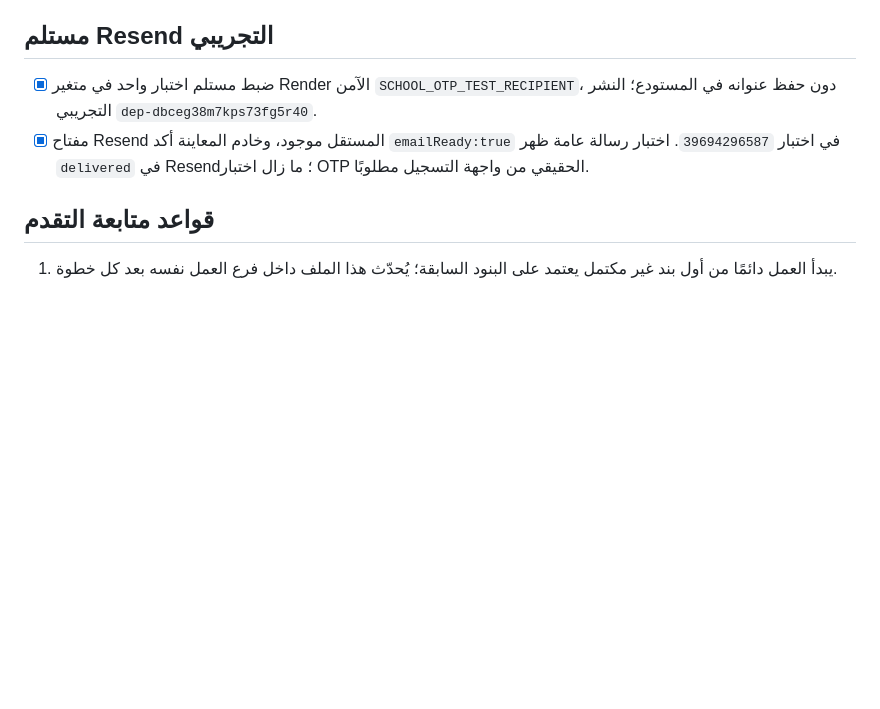
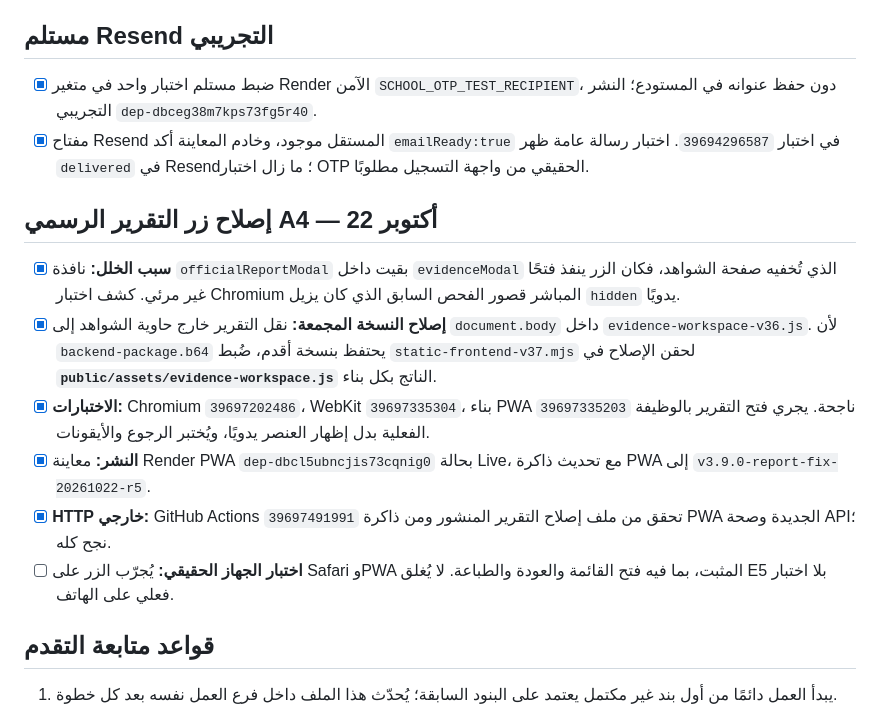
Before and after one commit to ibr7h/student-roster-pwa, a Markdown page: TODO.md, the part around the change. Drawn GitHub-style; blank space fills up the shorter version.

Commit message:
Record A4 report hidden-workspace root cause, tested fix and Live preview deployment

```diff
--- a/TODO.md
+++ b/TODO.md
@@ -165,6 +165,15 @@
 - [x] ضبط مستلم اختبار واحد في متغير Render الآمن `SCHOOL_OTP_TEST_RECIPIENT`، دون حفظ عنوانه في المستودع؛ النشر التجريبي `dep-dbceg38m7kps73fg5r40`.
 - [x] مفتاح Resend المستقل موجود، وخادم المعاينة أكد `emailReady:true` في اختبار `39694296587`. اختبار رسالة عامة ظهر `delivered` في Resend؛ ما زال اختبار OTP الحقيقي من واجهة التسجيل مطلوبًا.
 
+## إصلاح زر التقرير الرسمي A4 — 22 أكتوبر
+
+- [x] **سبب الخلل:** نافذة `officialReportModal` بقيت داخل `evidenceModal` الذي تُخفيه صفحة الشواهد، فكان الزر ينفذ فتحًا غير مرئي. كشف اختبار Chromium المباشر قصور الفحص السابق الذي كان يزيل `hidden` يدويًا.
+- [x] **إصلاح النسخة المجمعة:** نقل التقرير خارج حاوية الشواهد إلى `document.body` داخل `evidence-workspace-v36.js`. لأن `backend-package.b64` يحتفظ بنسخة أقدم، ضُبط `static-frontend-v37.mjs` لحقن الإصلاح في **`public/assets/evidence-workspace.js`** الناتج بكل بناء.
+- [x] **الاختبارات:** Chromium `39697202486`، WebKit `39697335304`، بناء PWA `39697335203` ناجحة. يجري فتح التقرير بالوظيفة الفعلية بدل إظهار العنصر يدويًا، ويُختبر الرجوع والأيقونات.
+- [x] **النشر:** معاينة Render PWA `dep-dbcl5ubncjis73cqnig0` بحالة Live، مع تحديث ذاكرة PWA إلى `v3.9.0-report-fix-20261022-r5`.
+- [x] **HTTP خارجي:** GitHub Actions `39697491991` تحقق من ملف إصلاح التقرير المنشور ومن ذاكرة PWA الجديدة وصحة API؛ نجح كله.
+- [ ] **اختبار الجهاز الحقيقي:** يُجرّب الزر على Safari وPWA المثبت، بما فيه فتح القائمة والعودة والطباعة. لا يُغلق E5 بلا اختبار فعلي على الهاتف.
+
 ## قواعد متابعة التقدم
 1. يبدأ العمل دائمًا من أول بند غير مكتمل يعتمد على البنود السابقة؛ يُحدّث هذا الملف داخل فرع العمل نفسه بعد كل خطوة.
 2. لا علامة `[x]` قبل إثبات الاختبار وتوثيق commit أو نتيجة CI؛ تُوثق العوائق بوضوح.
```
